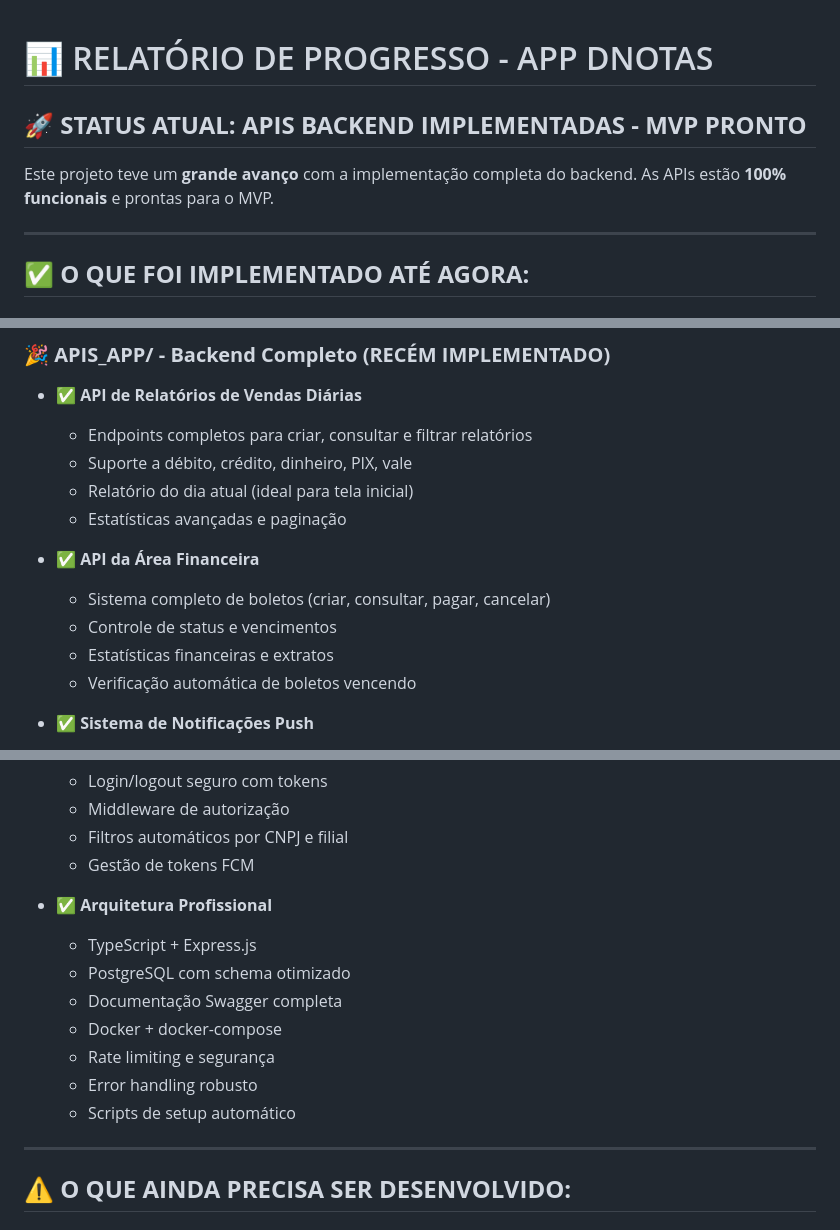
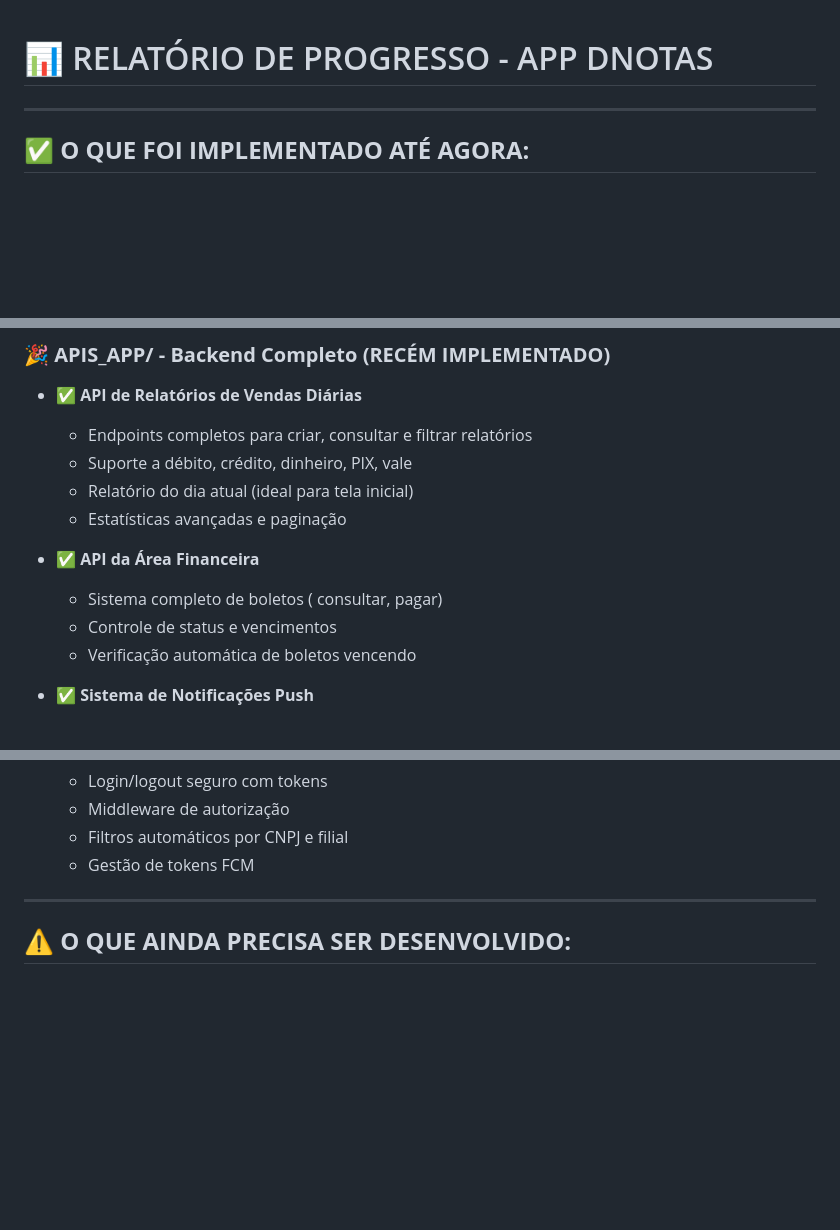
Before and after one commit to Dnotas/APP_Dnotas, a Markdown page: RELATORIO_PROGRESSO.md, 3 parts joined by grey strips. GitHub-like rendering; blank space fills up the shorter version.

```diff
--- a/RELATORIO_PROGRESSO.md
+++ b/RELATORIO_PROGRESSO.md
@@ -1,8 +1,5 @@
 # 📊 RELATÓRIO DE PROGRESSO - APP DNOTAS
 
-## 🚀 **STATUS ATUAL: APIS BACKEND IMPLEMENTADAS - MVP PRONTO**
-
-Este projeto teve um **grande avanço** com a implementação completa do backend. As APIs estão **100% funcionais** e prontas para o MVP.
 
 ---
 
@@ -32,9 +29,8 @@ Este projeto teve um **grande avanço** com a implementação completa do backen
   - Estatísticas avançadas e paginação
 
 - ✅ **API da Área Financeira**
-  - Sistema completo de boletos (criar, consultar, pagar, cancelar)
+  - Sistema completo de boletos ( consultar, pagar)
   - Controle de status e vencimentos
-  - Estatísticas financeiras e extratos
   - Verificação automática de boletos vencendo
 
 - ✅ **Sistema de Notificações Push**
@@ -49,14 +45,6 @@ Este projeto teve um **grande avanço** com a implementação completa do backen
   - Filtros automáticos por CNPJ e filial
   - Gestão de tokens FCM
 
-- ✅ **Arquitetura Profissional**
-  - TypeScript + Express.js
-  - PostgreSQL com schema otimizado
-  - Documentação Swagger completa
-  - Docker + docker-compose
-  - Rate limiting e segurança
-  - Error handling robusto
-  - Scripts de setup automático
 
 ---
 
```
